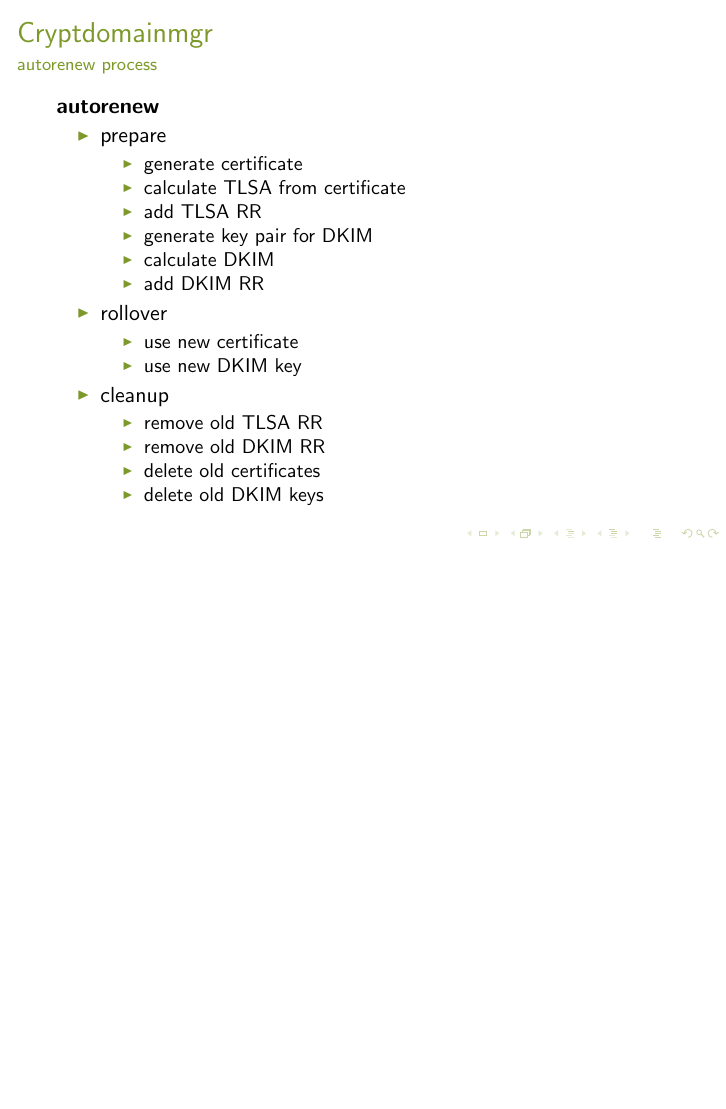
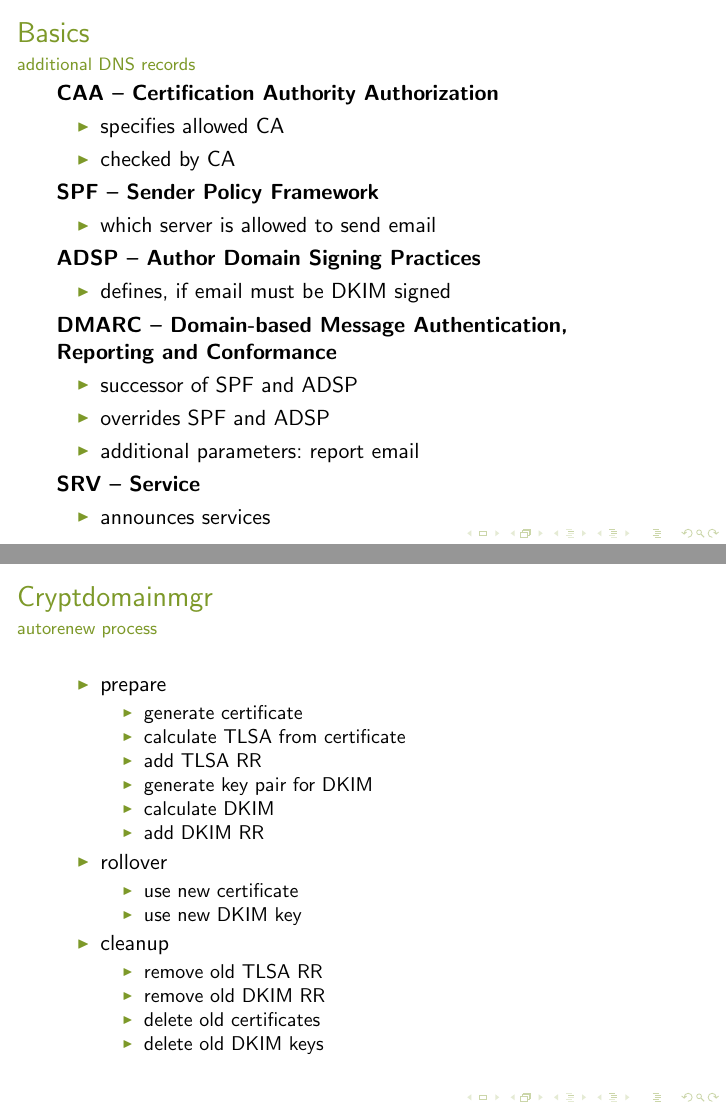
Before and after one commit to TheTesla/cryptdomainmgr-talk, LaTeX slides (main.tex): page 11 of 32 before the commit and pages 11 and 12 of 33 after it, the two joined at a grey line, the shorter picture padded with empty space. The pictures show the PDF file main.pdf that the author committed with the source.

Commit message:
addition records described; cleaup; multicol toc

```diff
--- a/main.tex
+++ b/main.tex
@@ -225,6 +228,33 @@
 		$\rightarrow$ to do
 	\end{frame}
 
+	\subsection{additional DNS records}
+	\begin{frame}{\insertsection}{\insertsubsection}
+		\textbf{CAA -- Certification Authority Authorization}
+		\begin{itemize}
+			\item specifies allowed CA
+			\item checked by CA
+		\end{itemize}
+		\textbf{SPF -- Sender Policy Framework}
+		\begin{itemize}
+			\item which server is allowed to send email
+		\end{itemize}
+		\textbf{ADSP -- Author Domain Signing Practices}
+		\begin{itemize}
+			\item defines, if email must be DKIM signed
+		\end{itemize}
+		\textbf{DMARC -- Domain-based Message Authentication, Reporting and Conformance}
+		\begin{itemize}
+			\item successor of SPF and ADSP
+			\item overrides SPF and ADSP
+			\item additional parameters: report email
+		\end{itemize}
+		\textbf{SRV -- Service}
+		\begin{itemize}
+			\item announces services
+		\end{itemize}
+	\end{frame}
+
 	\section{Cryptdomainmgr}
 	\subsection{autorenew process}
 	\begin{frame}{\insertsection}{\insertsubsection}
```
Also changed, not shown: main.pdf, main.tex (7 more changed lines), 1 other file.
